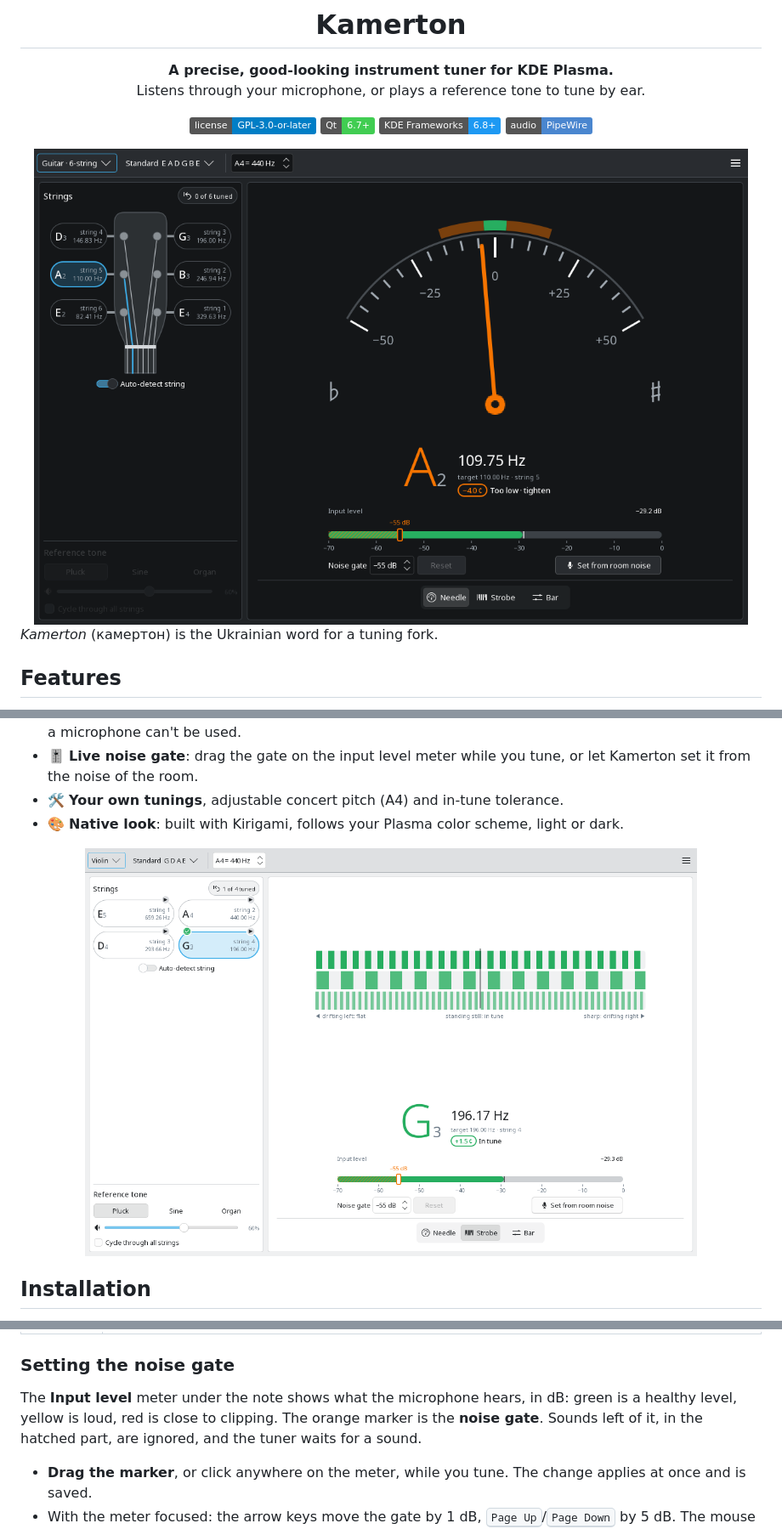
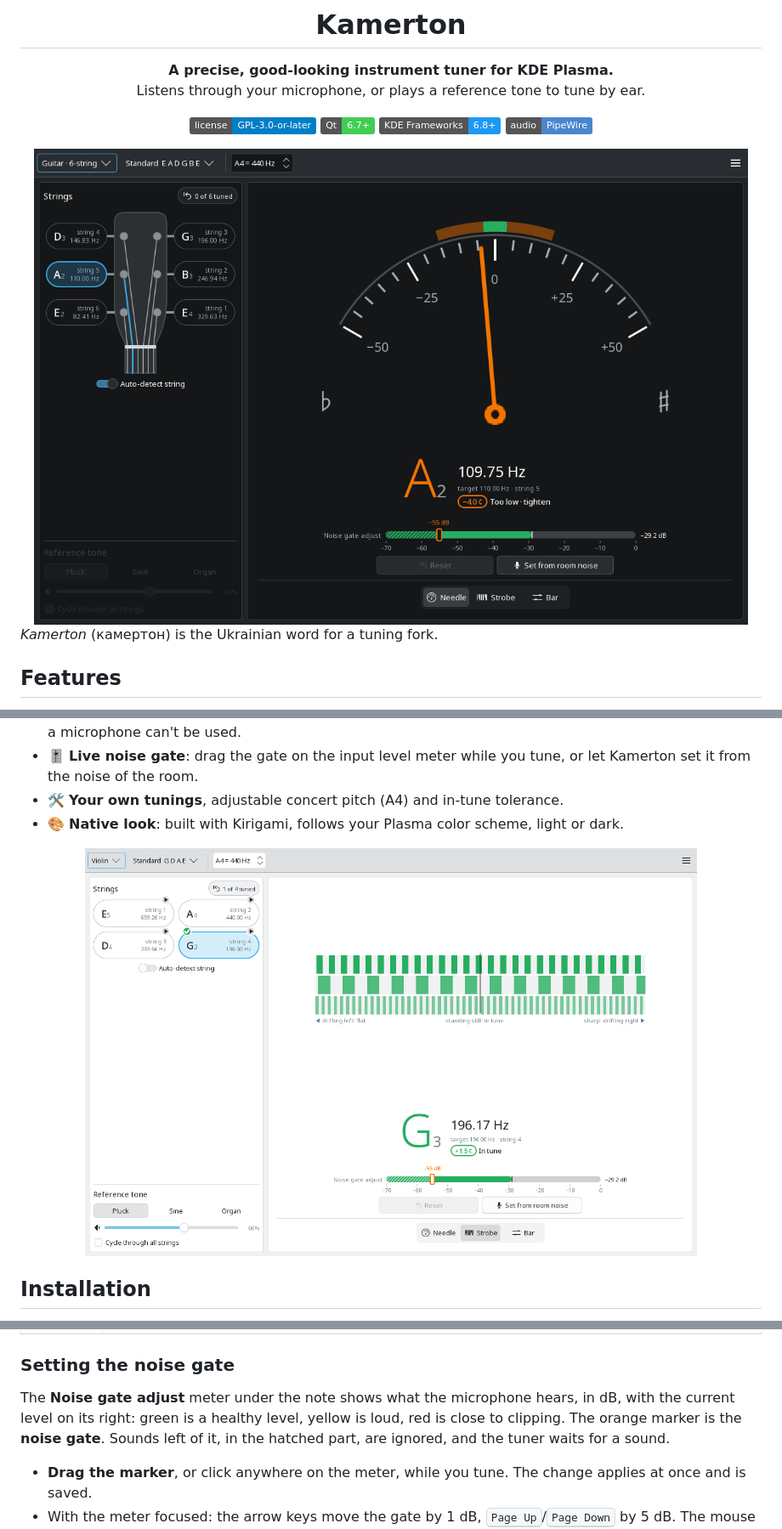
Before and after one commit to bewzaalex/kamerton, a Markdown page: README.md, 3 parts joined by grey strips. Shown at 85% size. Rendered like a GitHub page; pictures changed too: docs/screenshots/main-dark.png, docs/screenshots/violin-light.png; badges without logos.

```diff
--- a/README.md
+++ b/README.md
@@ -101,7 +101,7 @@ Tones fade in and out gently, so starting and stopping them doesn't click.
 
 ### Setting the noise gate
 
-The **Input level** meter under the note shows what the microphone hears, in dB: green is a healthy level, yellow is loud, red is close to clipping. The orange marker is the **noise gate**. Sounds left of it, in the hatched part, are ignored, and the tuner waits for a sound.
+The **Noise gate adjust** meter under the note shows what the microphone hears, in dB, with the current level on its right: green is a healthy level, yellow is loud, red is close to clipping. The orange marker is the **noise gate**. Sounds left of it, in the hatched part, are ignored, and the tuner waits for a sound.
 
 - **Drag the marker**, or click anywhere on the meter, while you tune. The change applies at once and is saved.
 - With the meter focused: the arrow keys move the gate by 1 dB, <kbd>Page Up</kbd>/<kbd>Page Down</kbd> by 5 dB. The mouse wheel works too.
```
Also changed, not shown: other parts of README.md (+3 -3 lines), docs/TODO.md (+5 -4 lines), 4 other files.
